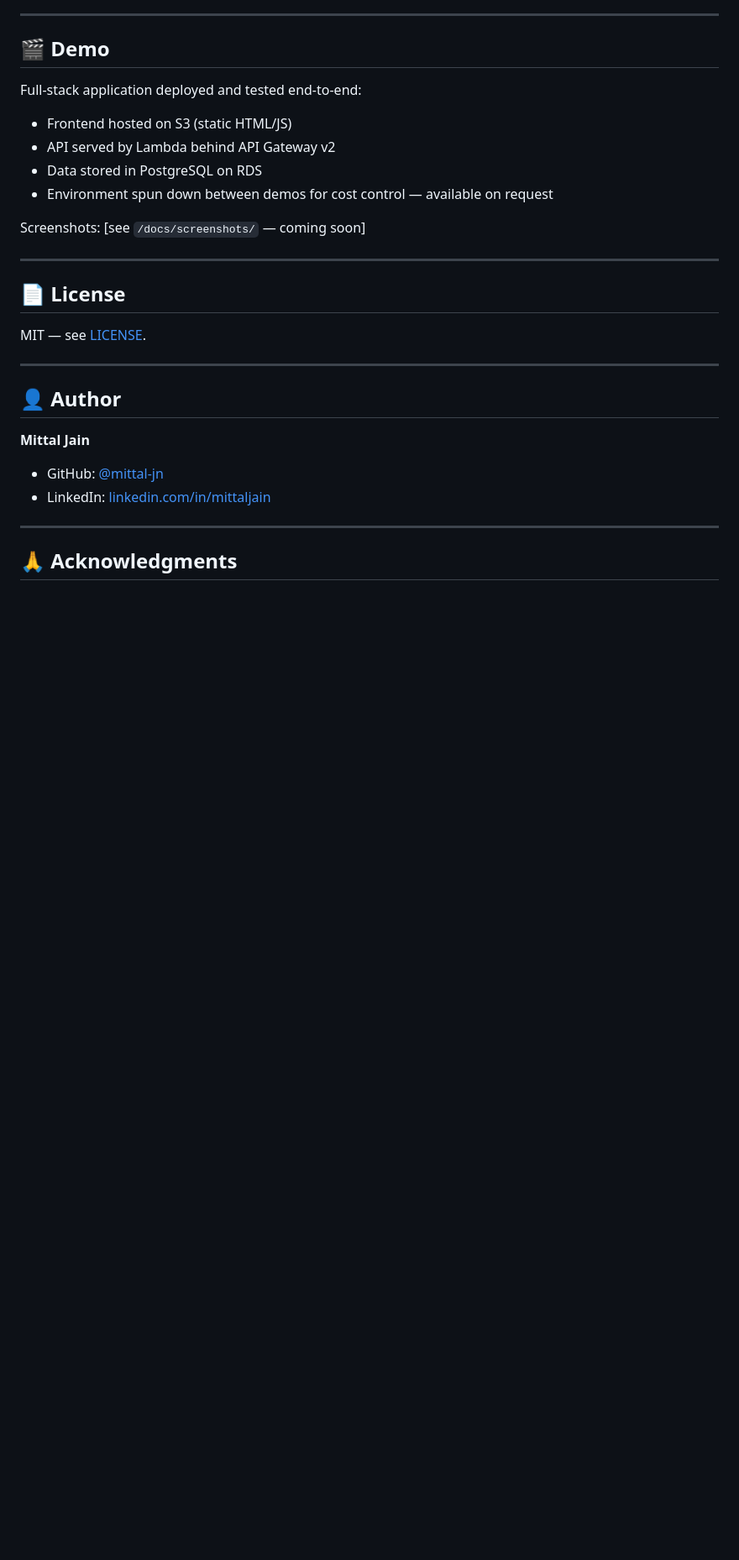
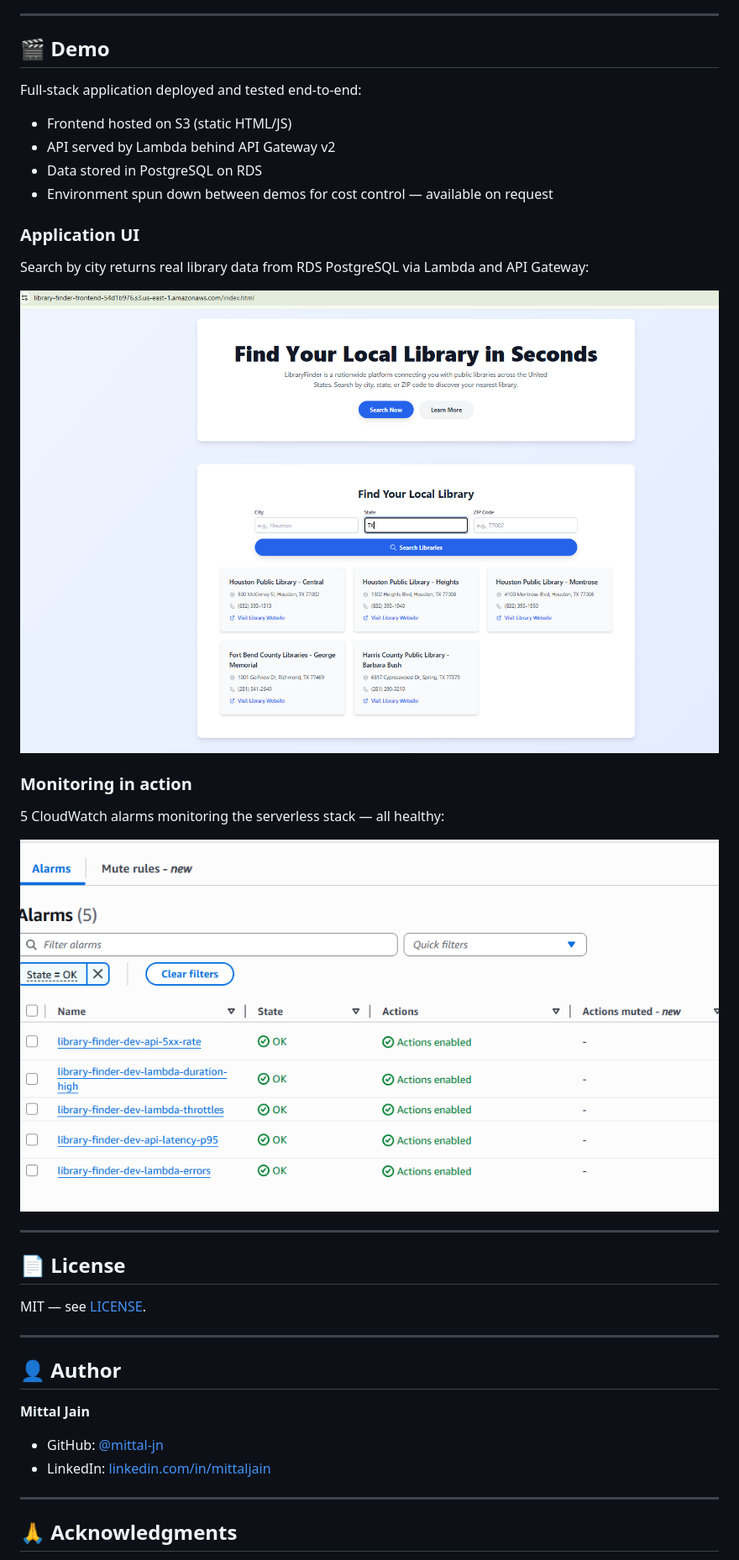
Before and after one commit to mittal-jn/library-finder-aws, a Markdown page: README.md, the part around the change. Shown: that part at 84% size. GitHub-like rendering; pictures changed too: docs/screenshots/Cloudwatch-alarms.png (added), docs/screenshots/search-results.png (added); blank space fills up the shorter version.

Commit message:
docs: add application screenshot to README demo section

```diff
--- a/README.md
+++ b/README.md
@@ -210,7 +210,19 @@ Full-stack application deployed and tested end-to-end:
 - Data stored in PostgreSQL on RDS
 - Environment spun down between demos for cost control — available on request
 
-Screenshots: [see `/docs/screenshots/` — coming soon]
+
+### Application UI
+
+Search by city returns real library data from RDS PostgreSQL via Lambda and API Gateway:
+
+![Search results showing TX libraries](docs/screenshots/search-results.png)
+
+### Monitoring in action
+
+5 CloudWatch alarms monitoring the serverless stack — all healthy:
+
+![CloudWatch alarms showing OK state](docs/screenshots/Cloudwatch-alarms.png)
+
 
 ---
 
```
Also changed, not shown: docs/screenshots/serach-results.png (added).
